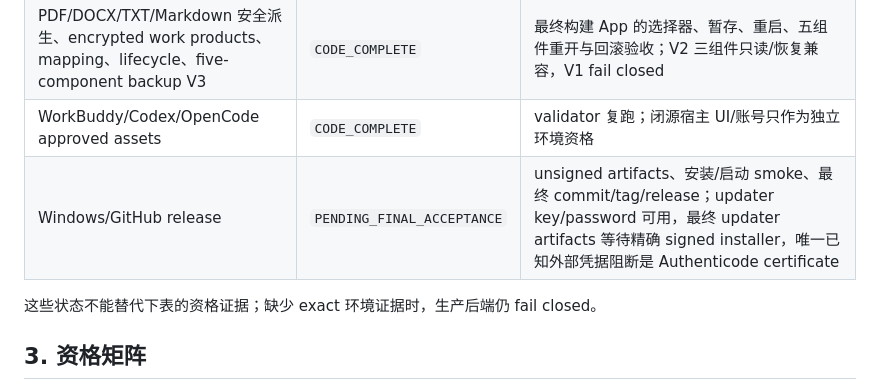
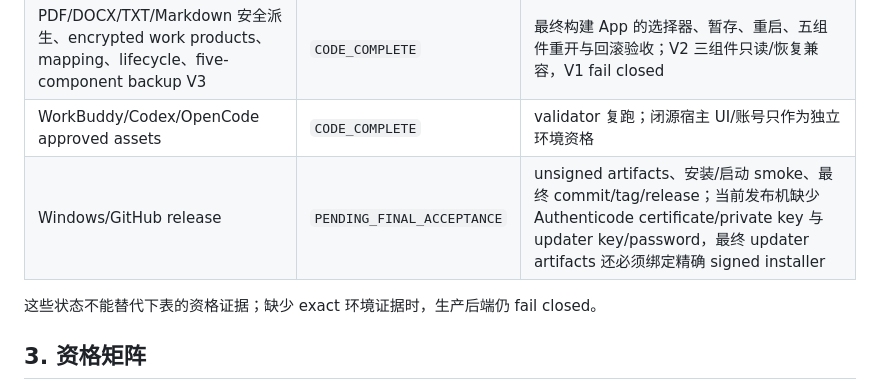
Before and after one commit to shilittle/Lawyer-Assistance, a Markdown page: docs/privacy-vnext/QUALIFICATION_MATRIX.md, the part around the change. Rendered like a GitHub page.

Commit message:
docs: correct release credential status

```diff
--- a/docs/privacy-vnext/QUALIFICATION_MATRIX.md
+++ b/docs/privacy-vnext/QUALIFICATION_MATRIX.md
@@ -39,7 +39,7 @@
 | Approved Provider 正向链 | `E2E_COMPLETE` | 最终合并后复跑 loopback wire 与 network-zero negatives |
 | PDF/DOCX/TXT/Markdown 安全派生、encrypted work products、mapping、lifecycle、five-component backup V3 | `CODE_COMPLETE` | 最终构建 App 的选择器、暂存、重启、五组件重开与回滚验收；V2 三组件只读/恢复兼容，V1 fail closed |
 | WorkBuddy/Codex/OpenCode approved assets | `CODE_COMPLETE` | validator 复跑；闭源宿主 UI/账号只作为独立环境资格 |
-| Windows/GitHub release | `PENDING_FINAL_ACCEPTANCE` | unsigned artifacts、安装/启动 smoke、最终 commit/tag/release；updater key/password 可用，最终 updater artifacts 等待精确 signed installer，唯一已知外部凭据阻断是 Authenticode certificate |
+| Windows/GitHub release | `PENDING_FINAL_ACCEPTANCE` | unsigned artifacts、安装/启动 smoke、最终 commit/tag/release；当前发布机缺少 Authenticode certificate/private key 与 updater key/password，最终 updater artifacts 还必须绑定精确 signed installer |
 
 这些状态不能替代下表的资格证据；缺少 exact 环境证据时，生产后端仍 fail closed。
 ## 3. 资格矩阵
```
